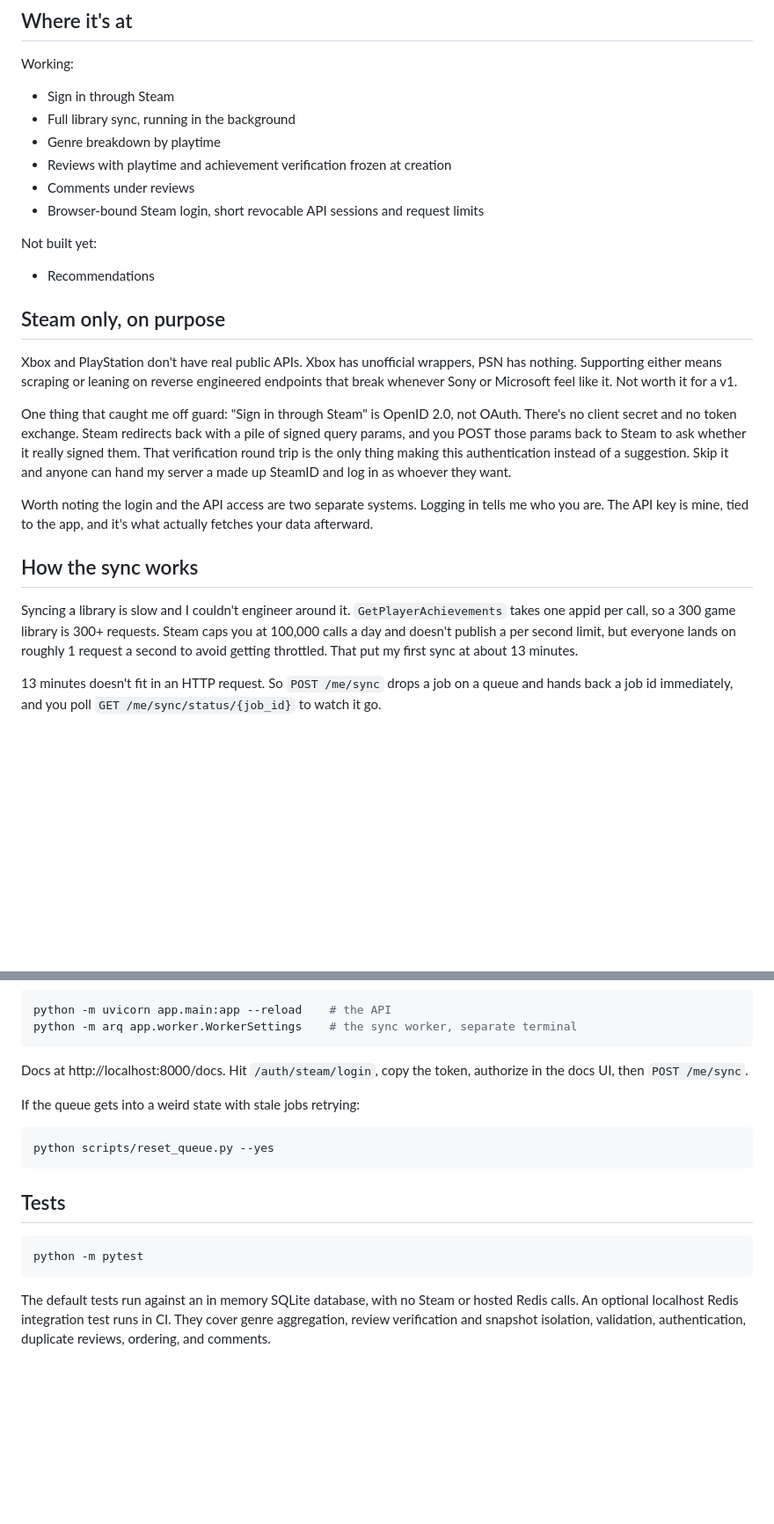
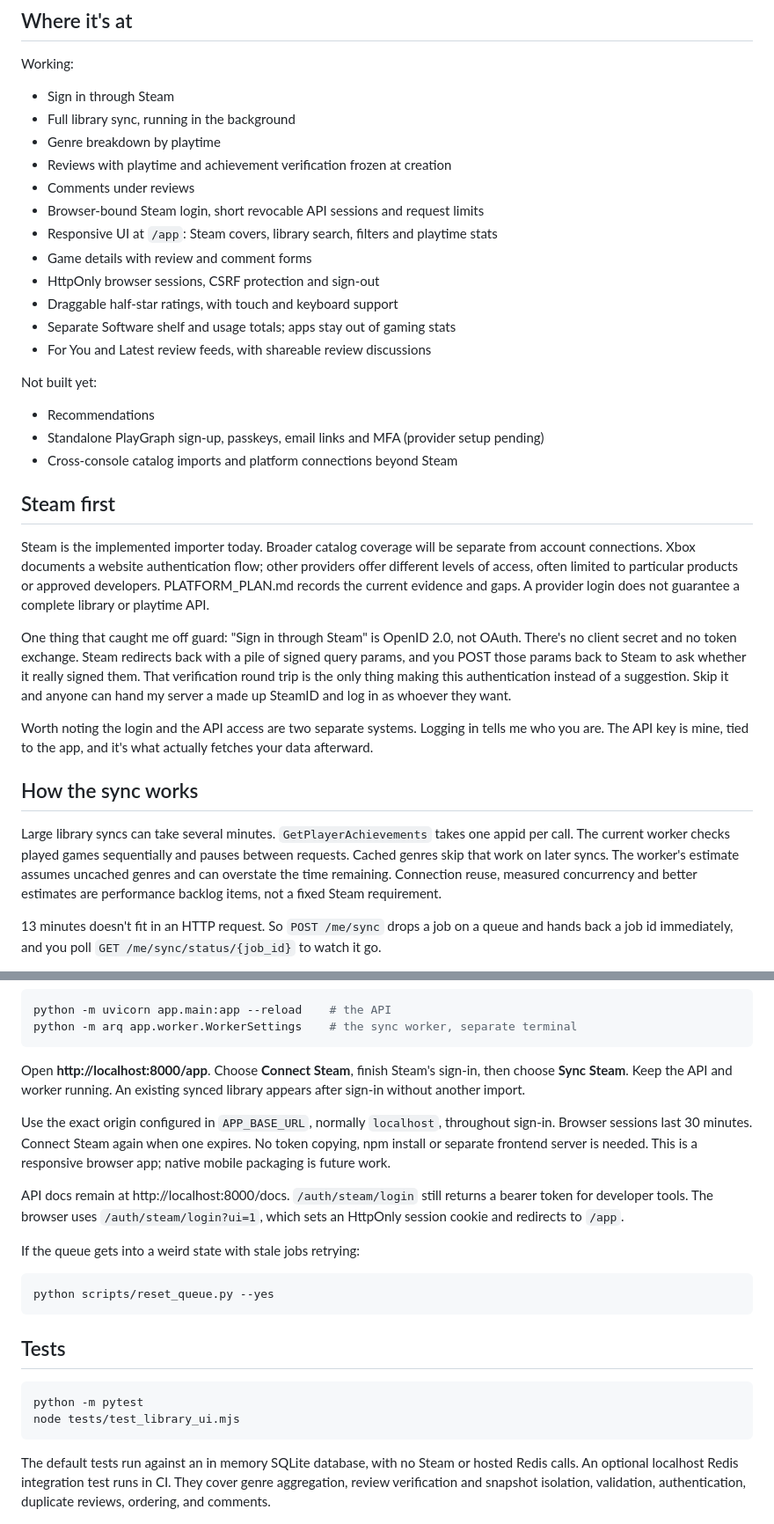
Before and after one commit to JakeeUp/playgraph, a Markdown page: README.md, 2 parts joined by grey strips. Shown at 88% size. Rendered like a GitHub page; blank space fills up the shorter version.

Commit message:
docs: update local setup and application usage

````diff
--- a/README.md
+++ b/README.md
@@ -20,16 +20,25 @@ Working:
 - Reviews with playtime and achievement verification frozen at creation
 - Comments under reviews
 - Browser-bound Steam login, short revocable API sessions and request limits
+- Responsive UI at `/app`: Steam covers, library search, filters and playtime stats
+- Game details with review and comment forms
+- HttpOnly browser sessions, CSRF protection and sign-out
+- Draggable half-star ratings, with touch and keyboard support
+- Separate Software shelf and usage totals; apps stay out of gaming stats
+- For You and Latest review feeds, with shareable review discussions
 
 Not built yet:
 - Recommendations
+- Standalone PlayGraph sign-up, passkeys, email links and MFA (provider setup pending)
+- Cross-console catalog imports and platform connections beyond Steam
 
-## Steam only, on purpose
+## Steam first
 
-Xbox and PlayStation don't have real public APIs. Xbox has unofficial
-wrappers, PSN has nothing. Supporting either means scraping or leaning on
-reverse engineered endpoints that break whenever Sony or Microsoft feel like
-it. Not worth it for a v1.
+Steam is the implemented importer today. Broader catalog coverage will be
+separate from account connections. Xbox documents a website authentication flow;
+other providers offer different levels of access, often limited to particular
+products or approved developers. PLATFORM_PLAN.md records the current evidence
+and gaps. A provider login does not guarantee a complete library or playtime API.
 
 One thing that caught me off guard: "Sign in through Steam" is OpenID 2.0,
 not OAuth. There's no client secret and no token exchange. Steam redirects
@@ -45,11 +54,12 @@ actually fetches your data afterward.
 
 ## How the sync works
 
-Syncing a library is slow and I couldn't engineer around it.
-`GetPlayerAchievements` takes one appid per call, so a 300 game library is
-300+ requests. Steam caps you at 100,000 calls a day and doesn't publish a
-per second limit, but everyone lands on roughly 1 request a second to avoid
-getting throttled. That put my first sync at about 13 minutes.
+Large library syncs can take several minutes. `GetPlayerAchievements` takes
+one appid per call. The current worker checks played games sequentially and
+pauses between requests. Cached genres skip that work on later syncs. The
+worker's estimate assumes uncached genres and can overstate the time remaining.
+Connection reuse, measured concurrency and better estimates are performance
+backlog items, not a fixed Steam requirement.
 
 13 minutes doesn't fit in an HTTP request. So `POST /me/sync` drops a job on
 a queue and hands back a job id immediately, and you poll
@@ -162,8 +172,18 @@ python -m uvicorn app.main:app --reload    # the API
 python -m arq app.worker.WorkerSettings    # the sync worker, separate terminal
 ```
 
-Docs at http://localhost:8000/docs. Hit `/auth/steam/login`, copy the token,
-authorize in the docs UI, then `POST /me/sync`.
+Open **http://localhost:8000/app**. Choose **Connect Steam**, finish Steam's
+sign-in, then choose **Sync Steam**. Keep the API and worker running. An existing
+synced library appears after sign-in without another import.
+
+Use the exact origin configured in `APP_BASE_URL`, normally `localhost`,
+throughout sign-in. Browser sessions last 30 minutes. Connect Steam again when
+one expires. No token copying, npm install or separate frontend server is needed.
+This is a responsive browser app; native mobile packaging is future work.
+
+API docs remain at http://localhost:8000/docs. `/auth/steam/login` still returns
+a bearer token for developer tools. The browser uses `/auth/steam/login?ui=1`,
+which sets an HttpOnly session cookie and redirects to `/app`.
 
 If the queue gets into a weird state with stale jobs retrying:
 
@@ -175,6 +195,7 @@ python scripts/reset_queue.py --yes
 
 ```bash
 python -m pytest
+node tests/test_library_ui.mjs
 ```
 
 The default tests run against an in memory SQLite database, with no Steam or
````
Also changed, not shown: other parts of README.md (+26 -1 lines).
